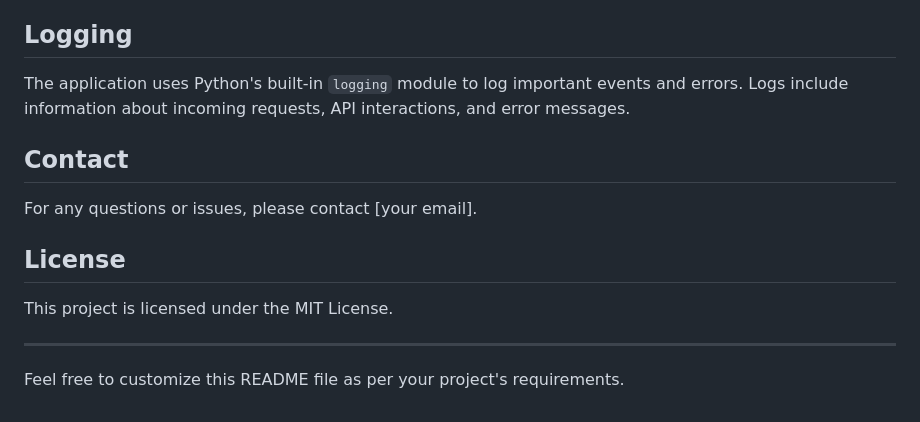
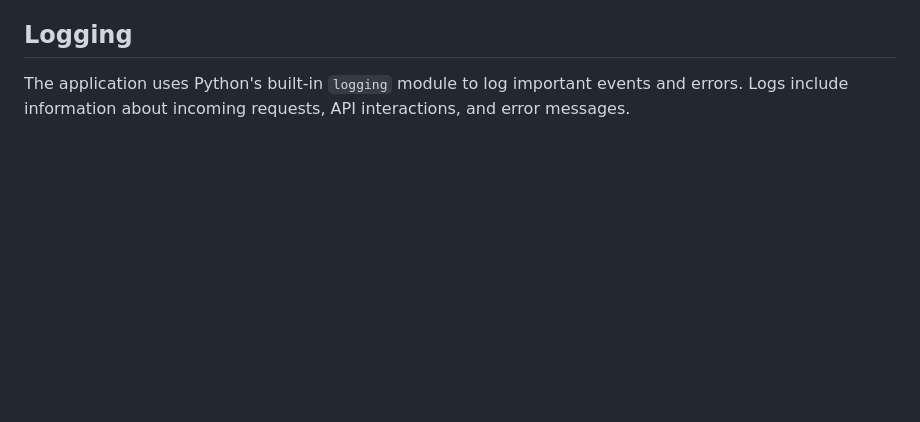
Before and after one commit to chitundu/Infinitely-Chess, a Markdown page: README.md, the part around the change. GitHub-like rendering; blank space fills up the shorter version.

```diff
--- a/README.md
+++ b/README.md
@@ -147,15 +147,3 @@ To use the chat functionality, send a POST request to `/chat` with the following
 ## Logging
 
 The application uses Python's built-in `logging` module to log important events and errors. Logs include information about incoming requests, API interactions, and error messages.
-
-## Contact
-
-For any questions or issues, please contact [your email].
-
-## License
-
-This project is licensed under the MIT License.
-
----
-
-Feel free to customize this README file as per your project's requirements.
```
